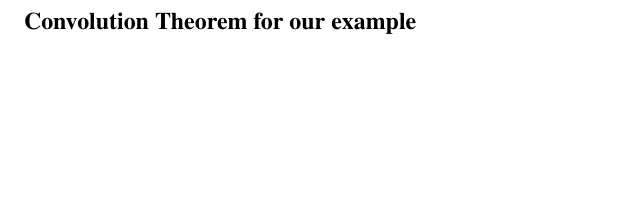
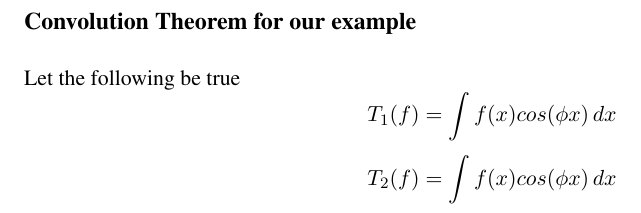
Before and after one commit to zackattacknyu/GraphicsLab_PrelimWork, a LaTeX document (convolutionTransform.tex): part of the page, cut so that both start at the same text, the shorter picture padded with empty space. Compiled offline with pdfLaTeX.

Commit message:
started the equations

```diff
--- a/convolutionTransform.tex
+++ b/convolutionTransform.tex
@@ -26,7 +26,13 @@
 
 \subsection*{Convolution Theorem for our example}
 
-
+Let the following be true
+\[
+T_1(f) = \int{f(x) cos(\phi x) \,dx}
+\]
+\[
+T_2(f) = \int{f(x) cos(\phi x) \,dx}
+\]
 
 
 \end{document}
```
Also changed, not shown: convolutionTransform.pdf.
